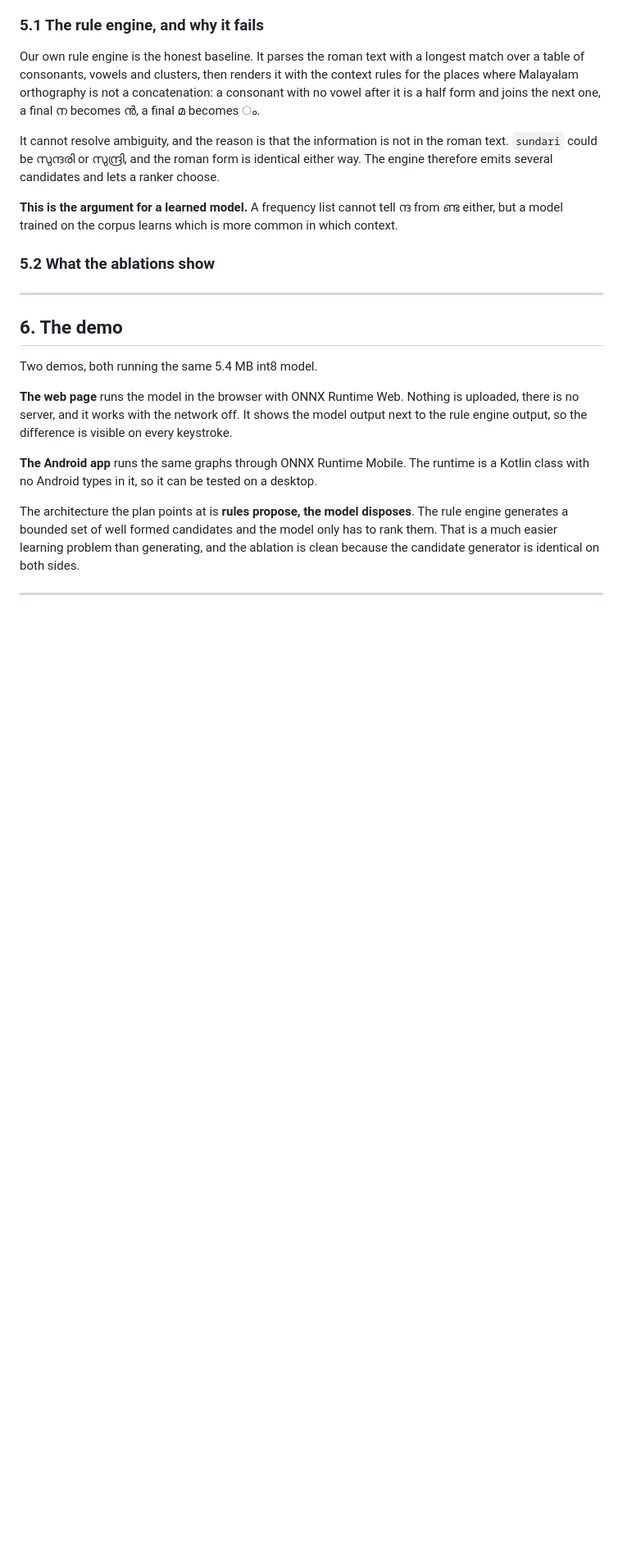
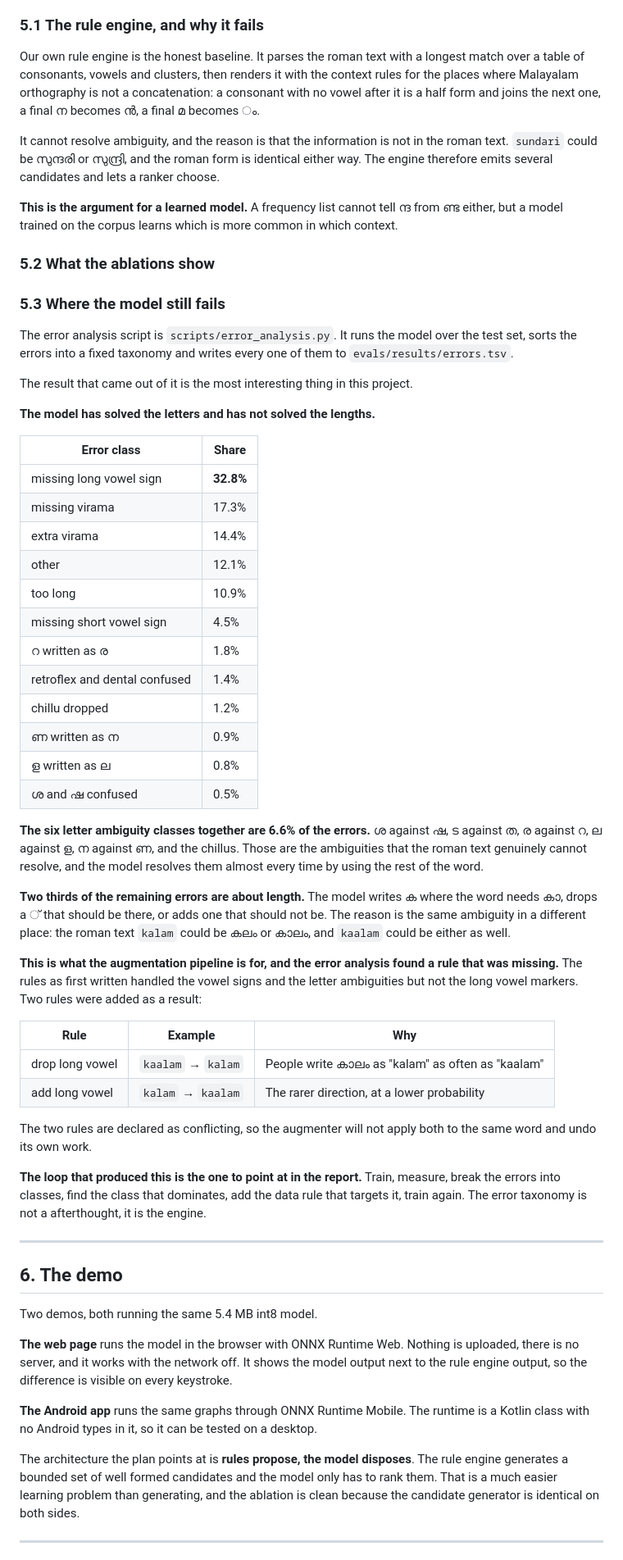
Before and after one commit to WanderingHumanid/mangokeys, a Markdown page: REPORT.md, the part around the change. Shown at 82% size. Drawn GitHub-style; blank space fills up the shorter version.

Commit message:
Add the error analysis findings to the report

```diff
--- a/REPORT.md
+++ b/REPORT.md
@@ -256,6 +256,60 @@ common in which context.
 
 <!-- ABLATIONS -->
 
+### 5.3 Where the model still fails
+
+The error analysis script is `scripts/error_analysis.py`. It runs the model
+over the test set, sorts the errors into a fixed taxonomy and writes every
+one of them to `evals/results/errors.tsv`.
+
+The result that came out of it is the most interesting thing in this project.
+
+**The model has solved the letters and has not solved the lengths.**
+
+| Error class | Share |
+|---|---|
+| missing long vowel sign | **32.8%** |
+| missing virama | 17.3% |
+| extra virama | 14.4% |
+| other | 12.1% |
+| too long | 10.9% |
+| missing short vowel sign | 4.5% |
+| റ written as ര | 1.8% |
+| retroflex and dental confused | 1.4% |
+| chillu dropped | 1.2% |
+| ണ written as ന | 0.9% |
+| ള written as ല | 0.8% |
+| ശ and ഷ confused | 0.5% |
+
+**The six letter ambiguity classes together are 6.6% of the errors.** ശ against
+ഷ, ട against ത, ര against റ, ല against ള, ന against ണ, and the chillus. Those
+are the ambiguities that the roman text genuinely cannot resolve, and the model
+resolves them almost every time by using the rest of the word.
+
+**Two thirds of the remaining errors are about length.** The model writes
+ക where the word needs കാ, drops a ് that should be there, or adds one that
+should not be. The reason is the same ambiguity in a different place: the
+roman text `kalam` could be കലം or കാലം, and `kaalam` could be either as
+well.
+
+**This is what the augmentation pipeline is for, and the error analysis found a
+rule that was missing.** The rules as first written handled the vowel signs
+and the letter ambiguities but not the long vowel markers. Two rules were
+added as a result:
+
+| Rule | Example | Why |
+|---|---|---|
+| drop long vowel | `kaalam` → `kalam` | People write കാലം as "kalam" as often as "kaalam" |
+| add long vowel | `kalam` → `kaalam` | The rarer direction, at a lower probability |
+
+The two rules are declared as conflicting, so the augmenter will not apply
+both to the same word and undo its own work.
+
+**The loop that produced this is the one to point at in the report.** Train,
+measure, break the errors into classes, find the class that dominates, add
+the data rule that targets it, train again. The error taxonomy is not a
+afterthought, it is the engine.
+
 ---
 
 ## 6. The demo
```
